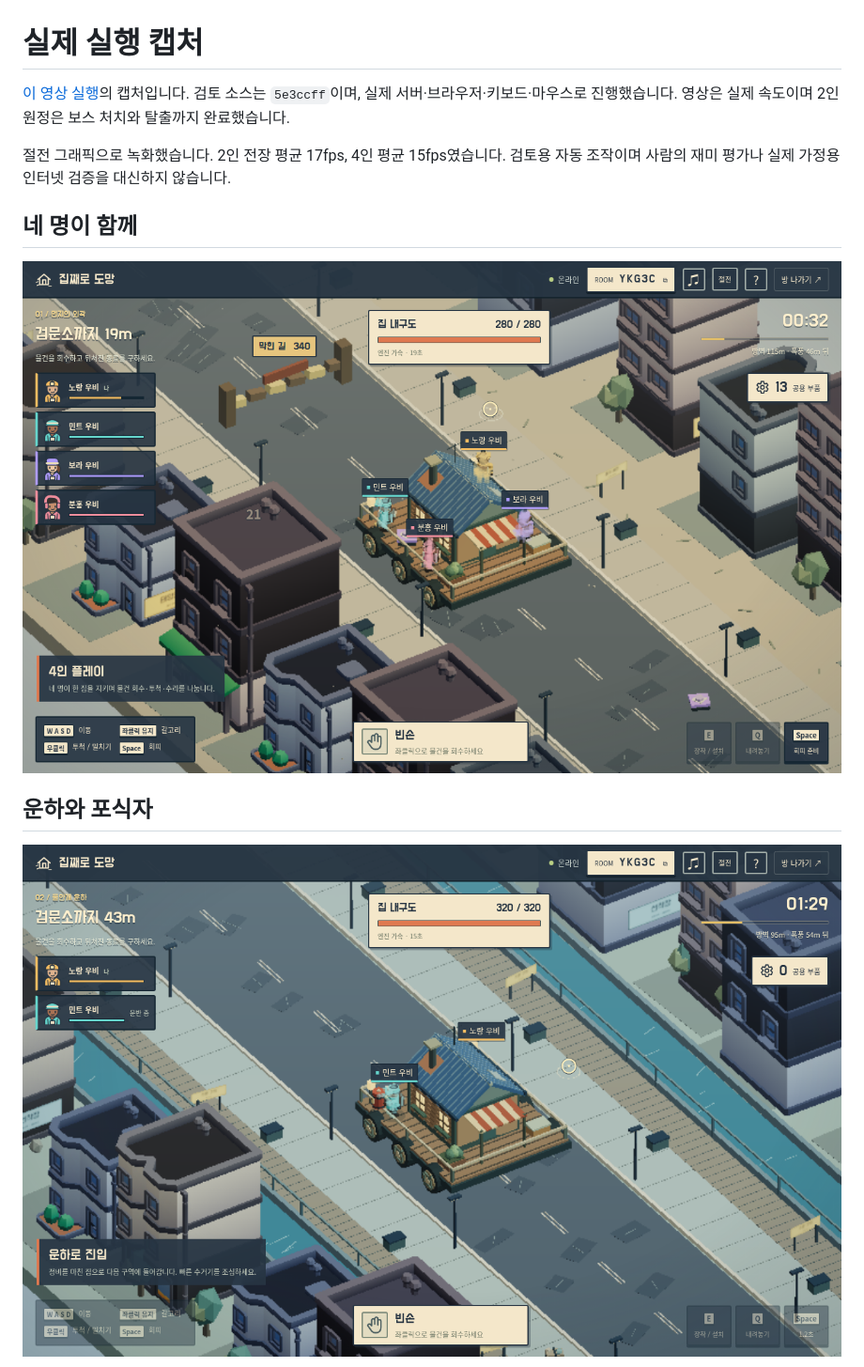
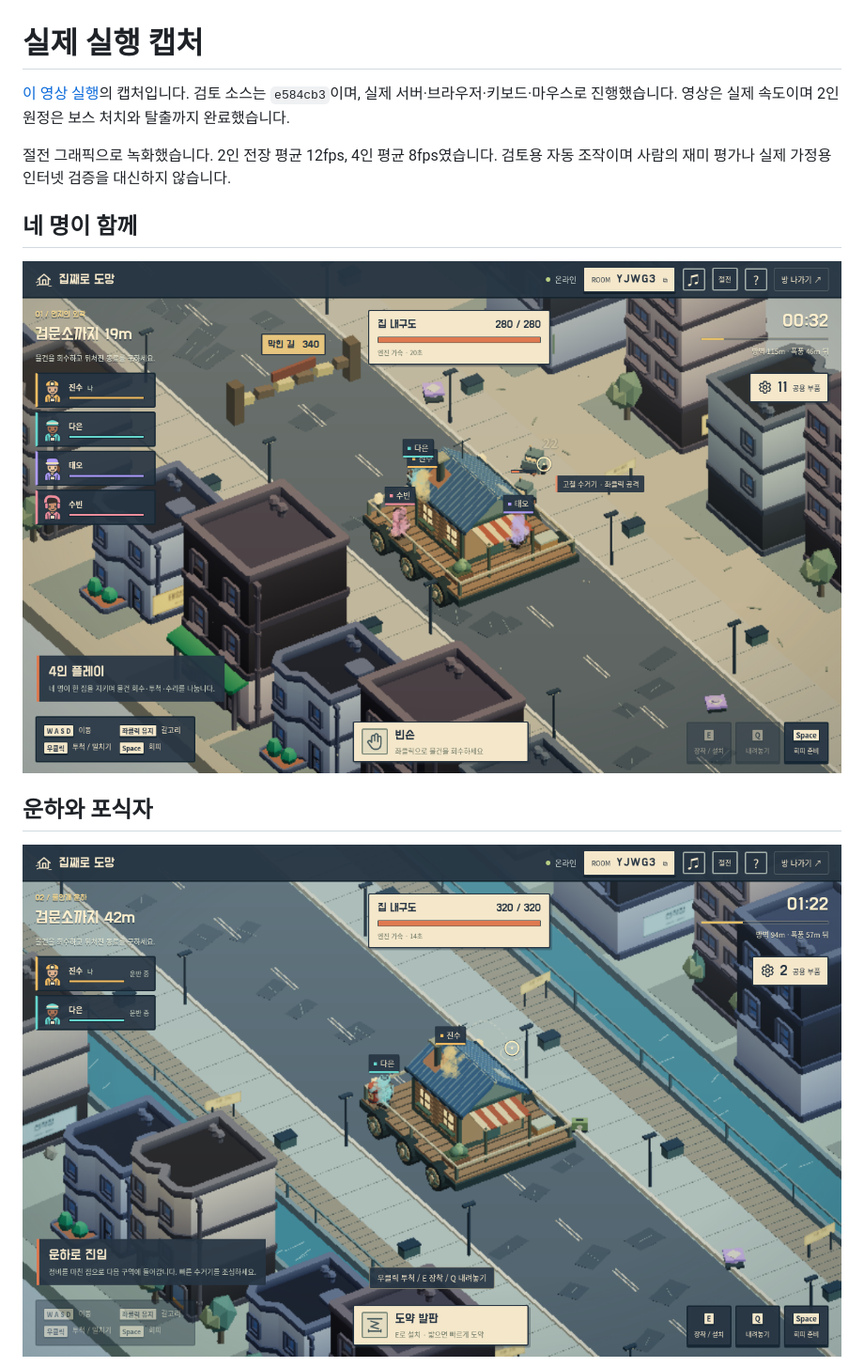
Before and after one commit to sjsr-0401/game-heaven, a Markdown page: docs/screenshots.md, the part around one of its changes. Shown at 94% size. Rendered like a GitHub page; pictures changed too: docs/screenshots/canal.png, docs/screenshots/four-player.png.

```diff
--- a/docs/screenshots.md
+++ b/docs/screenshots.md
@@ -1,8 +1,8 @@
 # 실제 실행 캡처
 
-[이 영상 실행](https://github.com/sjsr-0401/game-heaven/actions/runs/38866444959)의 캡처입니다. 검토 소스는 `5e3ccff`이며, 실제 서버·브라우저·키보드·마우스로 진행했습니다. 영상은 실제 속도이며 2인 원정은 보스 처치와 탈출까지 완료했습니다.
+[이 영상 실행](https://github.com/sjsr-0401/game-heaven/actions/runs/38868286848)의 캡처입니다. 검토 소스는 `e584cb3`이며, 실제 서버·브라우저·키보드·마우스로 진행했습니다. 영상은 실제 속도이며 2인 원정은 보스 처치와 탈출까지 완료했습니다.
 
-절전 그래픽으로 녹화했습니다. 2인 전장 평균 17fps, 4인 평균 15fps였습니다. 검토용 자동 조작이며 사람의 재미 평가나 실제 가정용 인터넷 검증을 대신하지 않습니다.
+절전 그래픽으로 녹화했습니다. 2인 전장 평균 12fps, 4인 평균 8fps였습니다. 검토용 자동 조작이며 사람의 재미 평가나 실제 가정용 인터넷 검증을 대신하지 않습니다.
 
 ## 네 명이 함께
 
```
Also changed, not shown: other parts of docs/screenshots.md (+1 -1 lines), README.md (+2 -2 lines), docs/visual-review-2026-10-16.md (+2 -0 lines), docs/screenshots/action-strip.jpg, docs/screenshots/boss.png, docs/screenshots/menu.png, 9 other files.
